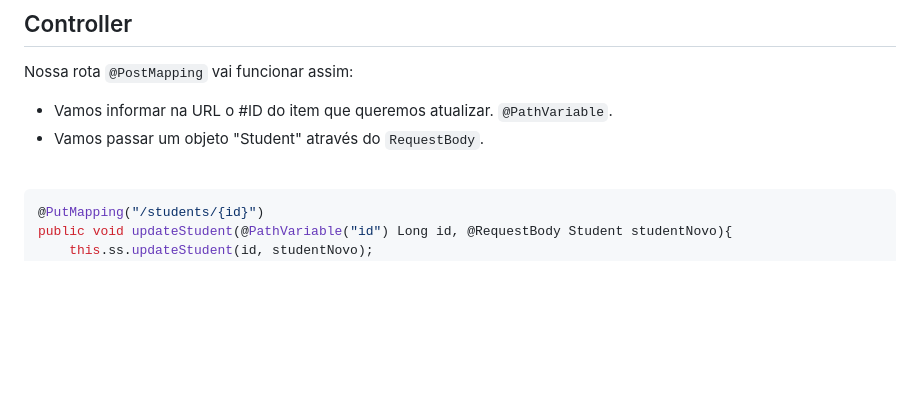
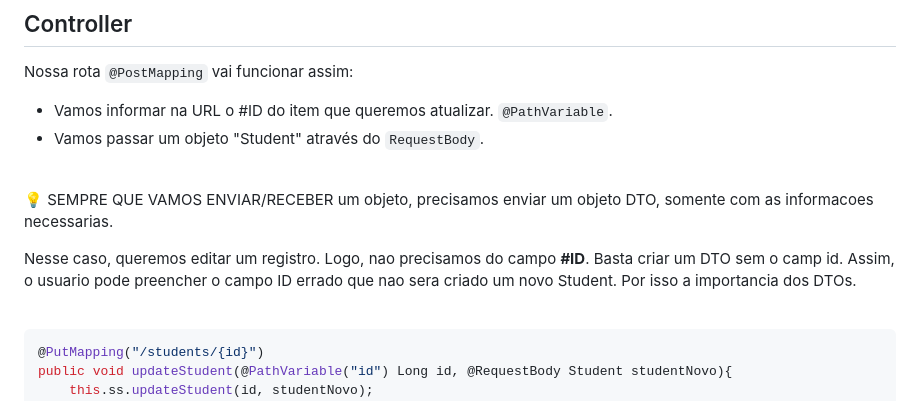
Before and after one commit to lGabrielDev/learning_spring, a Markdown page: 0.criando_RestApi/11.@PutMapping.md, the part around the change. Rendered like a GitHub page; blank space fills up the shorter version.

Commit message:
Adicionado um pequeno comentario sobre PutMapping Criado um comentario sobre a importancia de enviar uma Class DTO na hora de fazer o update de um 'Student';

```diff
--- a/0.criando_RestApi/11.@PutMapping.md
+++ b/0.criando_RestApi/11.@PutMapping.md
@@ -31,6 +31,14 @@ Nossa rota `@PostMapping` vai funcionar assim:
 
 - Vamos informar na URL o #ID do item que queremos atualizar. `@PathVariable`.
 - Vamos passar um objeto "Student" através do `RequestBody`.
+
+
+
+<br>
+
+💡 SEMPRE QUE VAMOS ENVIAR/RECEBER um objeto, precisamos enviar um objeto DTO, somente com as informacoes necessarias.
+
+Nesse caso, queremos editar um registro. Logo, nao precisamos do campo **#ID**. Basta criar um DTO sem o camp id. Assim, o usuario pode preencher o campo ID errado que nao sera criado um novo Student. Por isso a importancia dos DTOs.
 
 <br>
 
```
